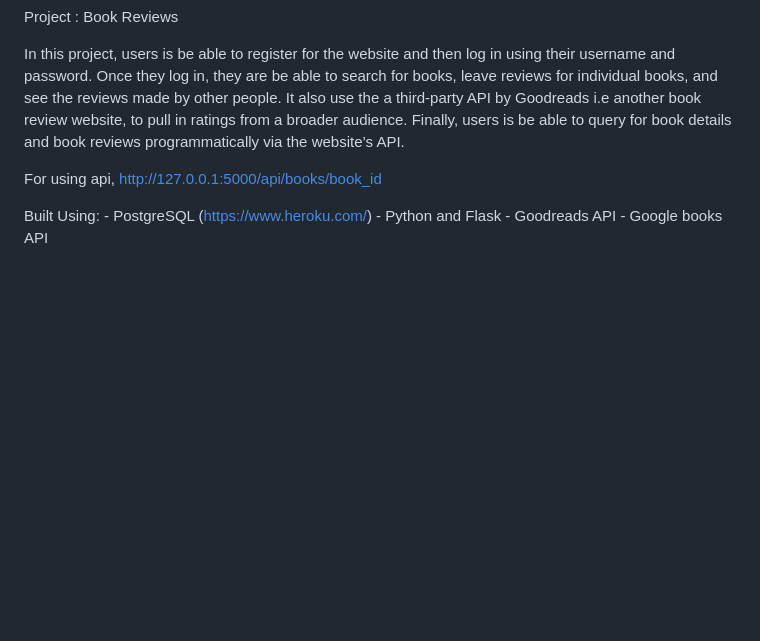
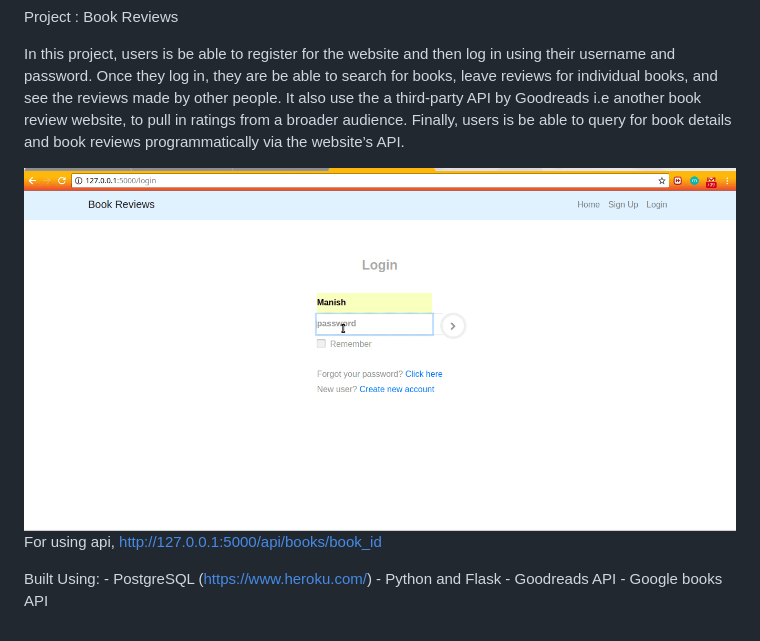
Before and after one commit to Manish-Adhikari/Book-Reviews, a Markdown page: README.md, the part around the change. GitHub-like rendering; pictures changed too: sample.gif (added); blank space fills up the shorter version.

Commit message:
gif file added

```diff
--- a/README.md
+++ b/README.md
@@ -3,6 +3,7 @@ Project : Book Reviews
 In this project, users is be able to register for the website and then log in using their username and password. Once they log in, they are be able to search for books, leave reviews for individual books, and see the reviews made by other people.
 It also use the a third-party API by Goodreads i.e another book review website, to pull in ratings from a broader audience. Finally, users is be able to query for book details and book reviews programmatically via the website’s API.
 
+![](sample.gif)
 For using api, http://127.0.0.1:5000/api/books/book_id
 
 Built Using:
```
